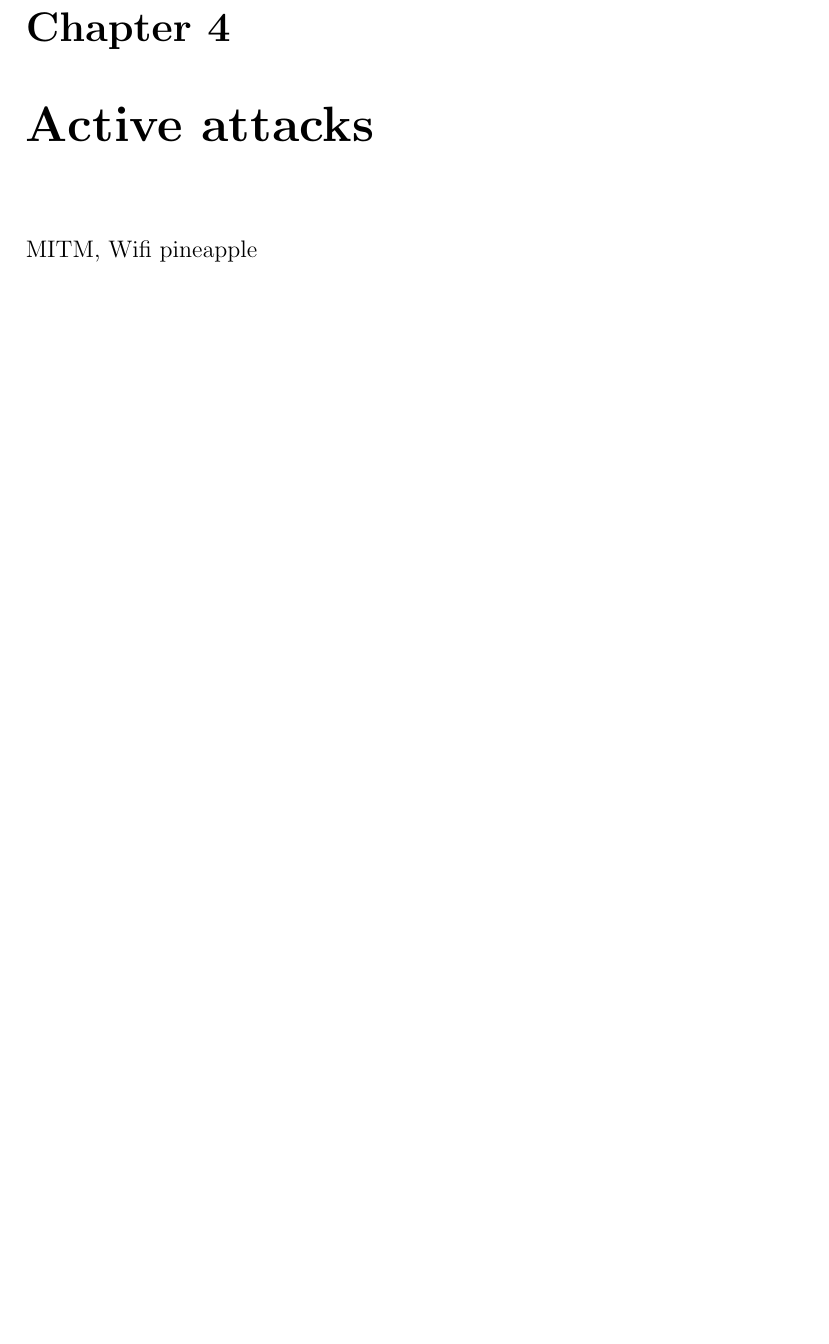
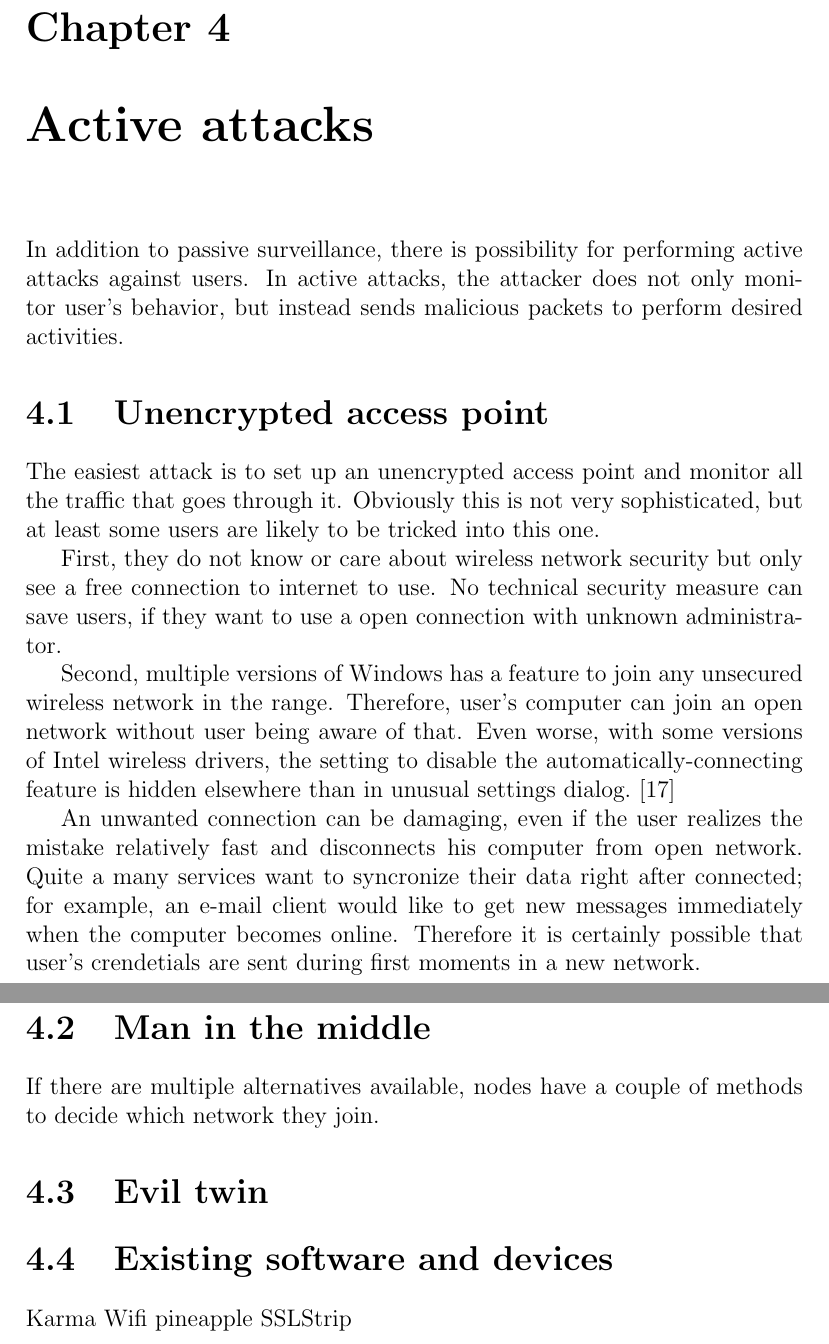
Before and after one commit to pekko/masterthesis, a LaTeX thesis (tex/thesis.tex): part of page 26 of 35 before the commit and two parts of pages 26 and 27 of 36 after it, the two joined at a grey line, cut so that both start at the same text, the shorter picture padded with empty space. Compiled offline with pdfLaTeX; the source files are stored in an older character set and shown here as Unicode.

Commit message:
active attacks, unencrypted AP

```diff
--- a/tex/thesis.tex
+++ b/tex/thesis.tex
@@ -722,7 +722,29 @@ order? SEE THE SOURCE CODE!
 \chapter{Active attacks}
 \label{chapter:attacks}
 
-MITM, Wifi pineapple
+In addition to passive surveillance, there is possibility for performing active attacks against users. In active attacks, the attacker does not only monitor user's behavior, but instead sends malicious packets to perform desired activities.
+
+\section{Unencrypted access point}
+
+The easiest attack is to set up an unencrypted access point and monitor all the traffic that goes through it. Obviously this is not very sophisticated, but at least some users are likely to be tricked into this one.
+
+First, they do not know or care about wireless network security but only see a free connection to internet to use. No technical security measure can save users, if they want to use a open connection with unknown administrator.
+
+Second, multiple versions of Windows has a feature to join any unsecured wireless network in the range. Therefore, user's computer can join an open network without user being aware of that. Even worse, with some versions of Intel wireless drivers, the setting to disable the automatically-connecting feature is hidden elsewhere than in unusual settings dialog.~\cite{windows_wifi_answers}
+
+An unwanted connection can be damaging, even if the user realizes the mistake relatively fast and disconnects his computer from open network. Quite a many services want to syncronize their data right after connected; for example, an e-mail client would like to get new messages immediately when the computer becomes online. Therefore it is certainly possible that user's crendetials are sent during first moments in a new network.
+
+\section{Man in the middle}
+
+If there are multiple alternatives available, nodes have a couple of methods to decide which network they join.
+
+\section{Evil twin}
+
+\section{Existing software and devices}
+
+Karma
+Wifi pineapple
+SSLStrip
 
 
 %%%%%%%%%%%%%%%%%%%%%%%%%%%%%%%%%%%%%%%%%%%%%%%%%%%%%%%%%%%%%%%%%%%%%%%%%%%%%%%
```
Also changed, not shown: tex/sources.bib (+8 -0 lines).
